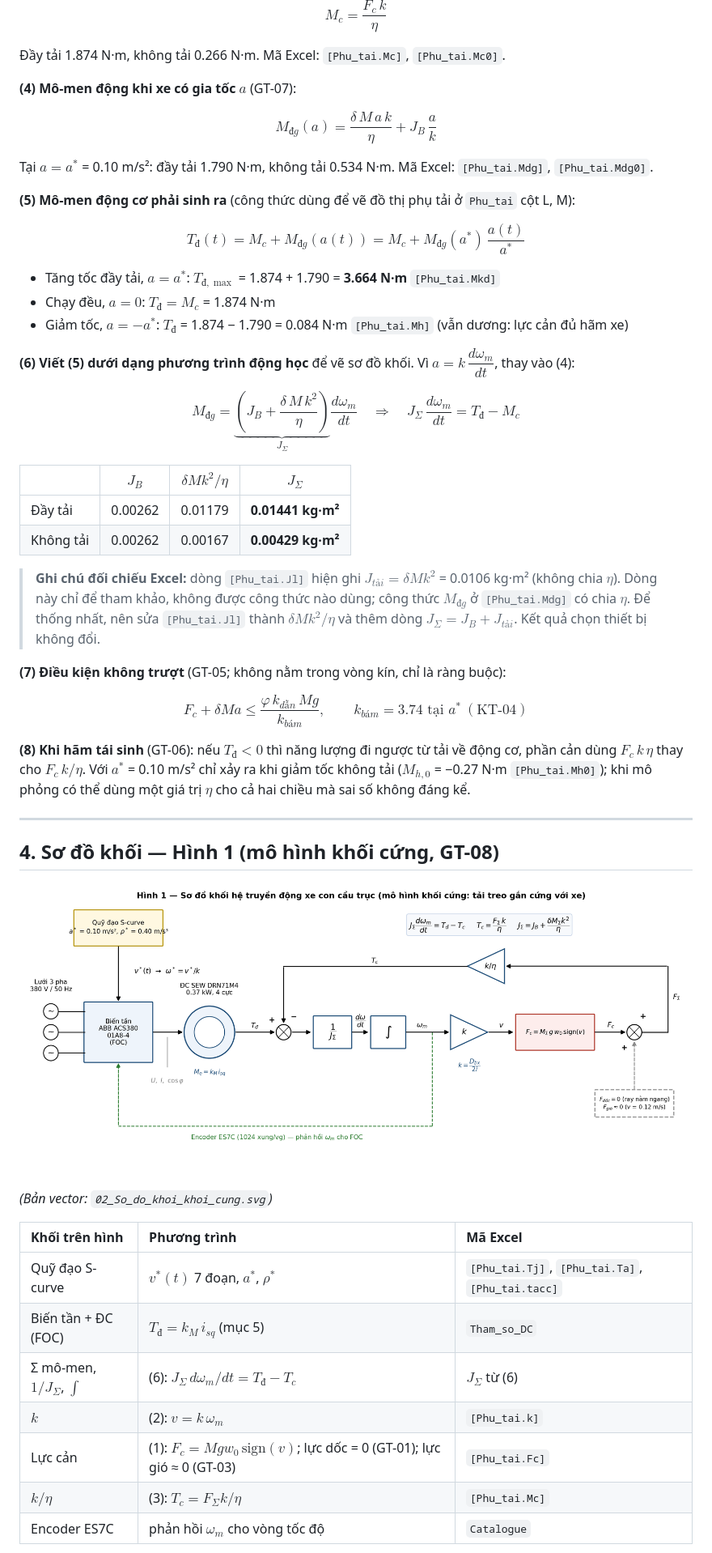
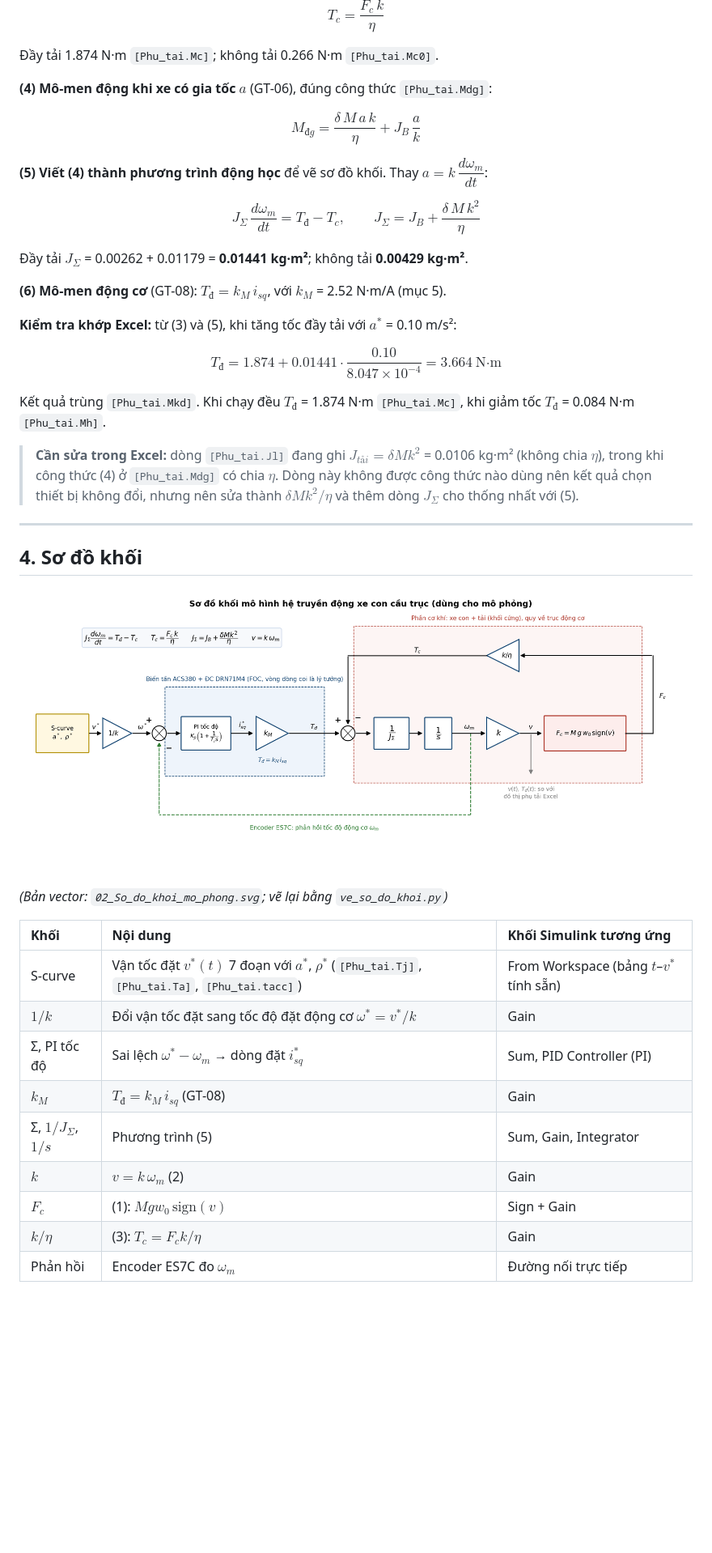
Before and after one commit to ntdong3008-tech/Crane-trolley, a Markdown page: Block 4/01_Mo_hinh_toan_He_truyen_dong.md, the part around one of its changes. Shown at 81% size. Drawn GitHub-style; pictures changed too: Block 4/02_So_do_khoi_khoi_cung.png (deleted), Block 4/02_So_do_khoi_mo_phong.png (added); blank space fills up the shorter version.

```diff
--- a/Block 4/01_Mo_hinh_toan_He_truyen_dong.md
+++ b/Block 4/01_Mo_hinh_toan_He_truyen_dong.md
@@ -58,54 +58,45 @@ Khi $v$ = 0.12 m/s: $\omega_m$ = 149.1 rad/s (1,424 vg/ph). Mã Excel: `[Phu_tai
 
-$$M_c = \frac{F_c\, k}{\eta}$$
+$$T_c = \frac{F_c\, k}{\eta}$$
 
-Đầy tải 1.874 N·m, không tải 0.266 N·m. Mã Excel: `[Phu_tai.Mc]`, `[Phu_tai.Mc0]`.
+Đầy tải 1.874 N·m `[Phu_tai.Mc]`; không tải 0.266 N·m `[Phu_tai.Mc0]`.
 
-**(4) Mô-men động khi xe có gia tốc $a$** (GT-07):
+**(4) Mô-men động khi xe có gia tốc $a$** (GT-06), đúng công thức `[Phu_tai.Mdg]`:
 
-$$M_{đg}(a) = \frac{\delta\, M\, a\, k}{\eta} + J_B\,\frac{a}{k}$$
+$$M_{đg} = \frac{\delta\, M\, a\, k}{\eta} + J_B\,\frac{a}{k}$$
 
-Tại $a = a^*$ = 0.10 m/s²: đầy tải 1.790 N·m, không tải 0.534 N·m. Mã Excel: `[Phu_tai.Mdg]`, `[Phu_tai.Mdg0]`.
+**(5) Viết (4) thành phương trình động học** để vẽ sơ đồ khối. Thay $a = k\,\dfrac{d\omega_m}{dt}$:
 
-**(5) Mô-men động cơ phải sinh ra** (công thức dùng để vẽ đồ thị phụ tải ở `Phu_tai` cột L, M):
+$$J_\Sigma\,\frac{d\omega_m}{dt} = T_{đ} - T_c, \qquad J_\Sigma = J_B + \frac{\delta\, M\, k^2}{\eta}$$
 
-$$T_{đ}(t) = M_c + M_{đg}(a(t)) = M_c + M_{đg}(a^*)\,\frac{a(t)}{a^*}$$
+Đầy tải $J_\Sigma$ = 0.00262 + 0.01179 = **0.01441 kg·m²**; không tải **0.00429 kg·m²**.
 
-- Tăng tốc đầy tải, $a = a^*$: $T_{đ,\max}$ = 1.874 + 1.790 = **3.664 N·m** `[Phu_tai.Mkd]`
-- Chạy đều, $a = 0$: $T_{đ} = M_c$ = 1.874 N·m
-- Giảm tốc, $a = -a^*$: $T_{đ}$ = 1.874 − 1.790 = 0.084 N·m `[Phu_tai.Mh]` (vẫn dương: lực cản đủ hãm xe)
+**(6) Mô-men động cơ** (GT-08): $T_{đ} = k_M\, i_{sq}$, với $k_M$ = 2.52 N·m/A (mục 5).
 
-**(6) Viết (5) dưới dạng phương trình động học** để vẽ sơ đồ khối. Vì $a = k\,\dfrac{d\omega_m}{dt}$, thay vào (4):
+**Kiểm tra khớp Excel:** từ (3) và (5), khi tăng tốc đầy tải với $a^*$ = 0.10 m/s²:
 
-$$M_{đg} = \underbrace{\left(J_B + \frac{\delta\, M\, k^2}{\eta}\right)}_{J_\Sigma}\frac{d\omega_m}{dt} \quad\Longrightarrow\quad J_\Sigma\,\frac{d\omega_m}{dt} = T_{đ} - M_c$$
+$$T_{đ} = 1.874 + 0.01441 \cdot \frac{0.10}{8.047\times10^{-4}} = 3.664\ \text{N·m}$$
 
-| | $J_B$ | $\delta M k^2/\eta$ | $J_\Sigma$ |
-| :--- | :---: | :---: | :---: |
-| Đầy tải | 0.00262 | 0.01179 | **0.01441 kg·m²** |
-| Không tải | 0.00262 | 0.00167 | **0.00429 kg·m²** |
+Kết quả trùng `[Phu_tai.Mkd]`. Khi chạy đều $T_{đ}$ = 1.874 N·m `[Phu_tai.Mc]`, khi giảm tốc $T_{đ}$ = 0.084 N·m `[Phu_tai.Mh]`.
 
-> **Ghi chú đối chiếu Excel:** dòng `[Phu_tai.Jl]` hiện ghi $J_{tải} = \delta M k^2$ = 0.0106 kg·m² (không chia $\eta$). Dòng này chỉ để tham khảo, không được công thức nào dùng; công thức $M_{đg}$ ở `[Phu_tai.Mdg]` có chia $\eta$. Để thống nhất, nên sửa `[Phu_tai.Jl]` thành $\delta M k^2/\eta$ và thêm dòng $J_\Sigma = J_B + J_{tải}$. Kết quả chọn thiết bị không đổi.
-
-**(7) Điều kiện không trượt** (GT-05; không nằm trong vòng kín, chỉ là ràng buộc):
-
-$$F_c + \delta M a \le \frac{\varphi\, k_{dẫn}\, M g}{k_{bám}}, \qquad k_{bám} = 3.74 \text{ tại } a^* \ (\text{KT-04})$$
-
-**(8) Khi hãm tái sinh** (GT-06): nếu $T_{đ} < 0$ thì năng lượng đi ngược từ tải về động cơ, phần cản dùng $F_c\,k\,\eta$ thay cho $F_c\,k/\eta$. Với $a^*$ = 0.10 m/s² chỉ xảy ra khi giảm tốc không tải ($M_{h,0}$ = −0.27 N·m `[Phu_tai.Mh0]`); khi mô phỏng có thể dùng một giá trị $\eta$ cho cả hai chiều mà sai số không đáng kể.
+> **Cần sửa trong Excel:** dòng `[Phu_tai.Jl]` đang ghi $J_{tải} = \delta M k^2$ = 0.0106 kg·m² (không chia $\eta$), trong khi công thức (4) ở `[Phu_tai.Mdg]` có chia $\eta$. Dòng này không được công thức nào dùng nên kết quả chọn thiết bị không đổi, nhưng nên sửa thành $\delta M k^2/\eta$ và thêm dòng $J_\Sigma$ cho thống nhất với (5).
 
 ---
 
-## 4. Sơ đồ khối — Hình 1 (mô hình khối cứng, GT-08)
+## 4. Sơ đồ khối
 
-![Sơ đồ khối mô hình khối cứng](02_So_do_khoi_khoi_cung.png)
+![Sơ đồ khối mô hình mô phỏng](02_So_do_khoi_mo_phong.png)
 
-*(Bản vector: `02_So_do_khoi_khoi_cung.svg`)*
+*(Bản vector: `02_So_do_khoi_mo_phong.svg`; vẽ lại bằng `ve_so_do_khoi.py`)*
 
-| Khối trên hình | Phương trình | Mã Excel |
+| Khối | Nội dung | Khối Simulink tương ứng |
 | :--- | :--- | :--- |
-| Quỹ đạo S-curve | $v^*(t)$ 7 đoạn, $a^*$, $\rho^*$ | `[Phu_tai.Tj]`, `[Phu_tai.Ta]`, `[Phu_tai.tacc]` |
-| Biến tần + ĐC (FOC) | $T_{đ} = k_M\, i_{sq}$ (mục 5) | `Tham_so_DC` |
-| Σ mô-men, $1/J_\Sigma$, $\int$ | (6): $J_\Sigma\, d\omega_m/dt = T_{đ} - T_c$ | $J_\Sigma$ từ (6) |
-| $k$ | (2): $v = k\,\omega_m$ | `[Phu_tai.k]` |
-| Lực cản | (1): $F_c = M g w_0\,\mathrm{sign}(v)$; lực dốc = 0 (GT-01); lực gió ≈ 0 (GT-03) | `[Phu_tai.Fc]` |
-| $k/\eta$ | (3): $T_c = F_\Sigma k/\eta$ | `[Phu_tai.Mc]` |
-| Encoder ES7C | phản hồi $\omega_m$ cho vòng tốc độ | `Catalogue` |
+| S-curve | Vận tốc đặt $v^*(t)$ 7 đoạn với $a^*$, $\rho^*$ (`[Phu_tai.Tj]`, `[Phu_tai.Ta]`, `[Phu_tai.tacc]`) | From Workspace (bảng $t$–$v^*$ tính sẵn) |
+| $1/k$ | Đổi vận tốc đặt sang tốc độ đặt động cơ $\omega^* = v^*/k$ | Gain |
+| Σ, PI tốc độ | Sai lệch $\omega^* - \omega_m$ → dòng đặt $i_{sq}^*$ | Sum, PID Controller (PI) |
+| $k_M$ | $T_{đ} = k_M\, i_{sq}$ (GT-08) | Gain |
+| Σ, $1/J_\Sigma$, $1/s$ | Phương trình (5) | Sum, Gain, Integrator |
+| $k$ | $v = k\,\omega_m$ (2) | Gain |
+| $F_c$ | (1): $M g w_0\,\mathrm{sign}(v)$ | Sign + Gain |
+| $k/\eta$ | (3): $T_c = F_c k/\eta$ | Gain |
+| Phản hồi | Encoder ES7C đo $\omega_m$ | Đường nối trực tiếp |
 
```
Also changed, not shown: other parts of Block 4/01_Mo_hinh_toan_He_truyen_dong.md (+61 -98 lines), README.md (+3 -4 lines), Block 4/03_So_do_khoi_con_lac.png (deleted), 4 other files.
